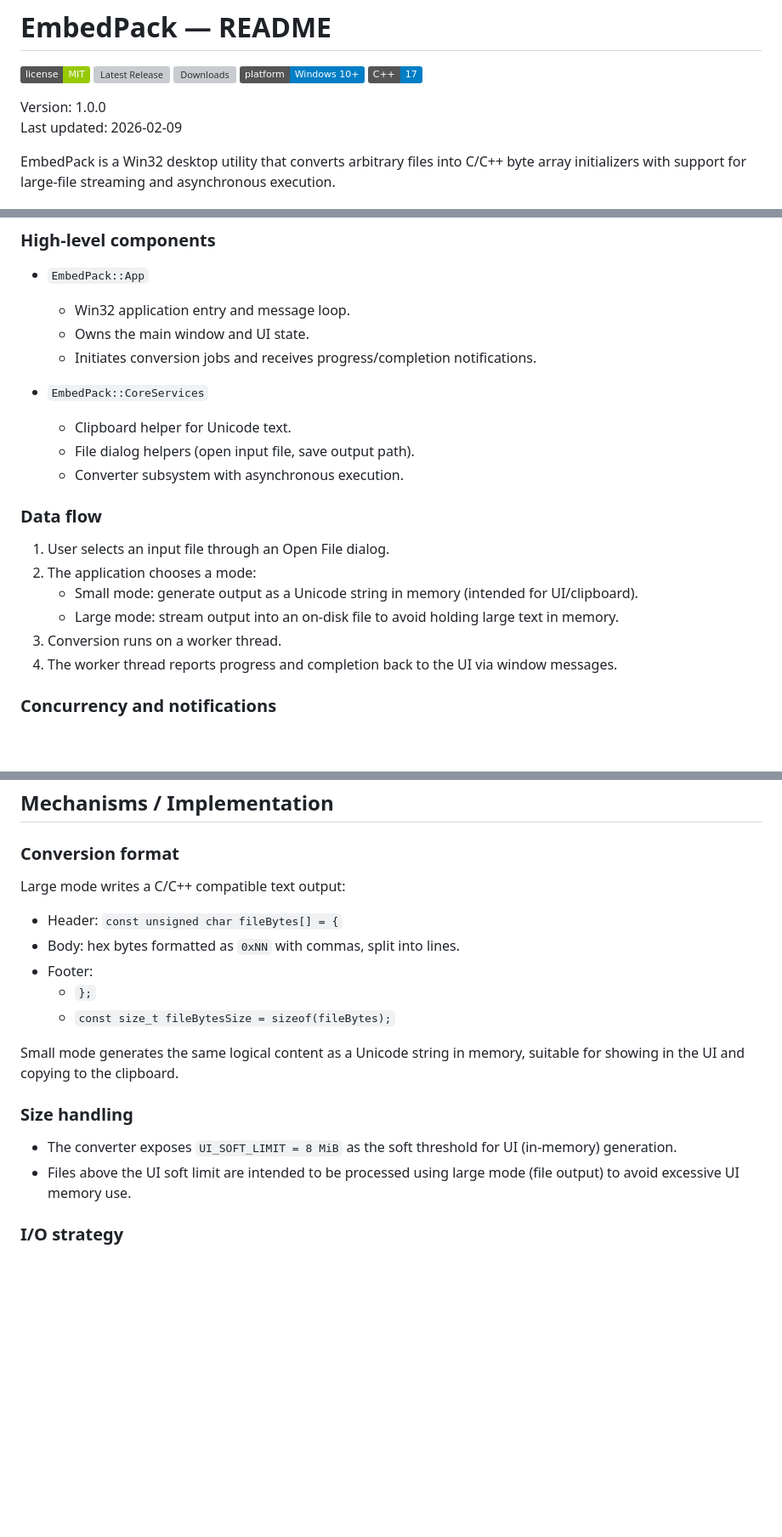
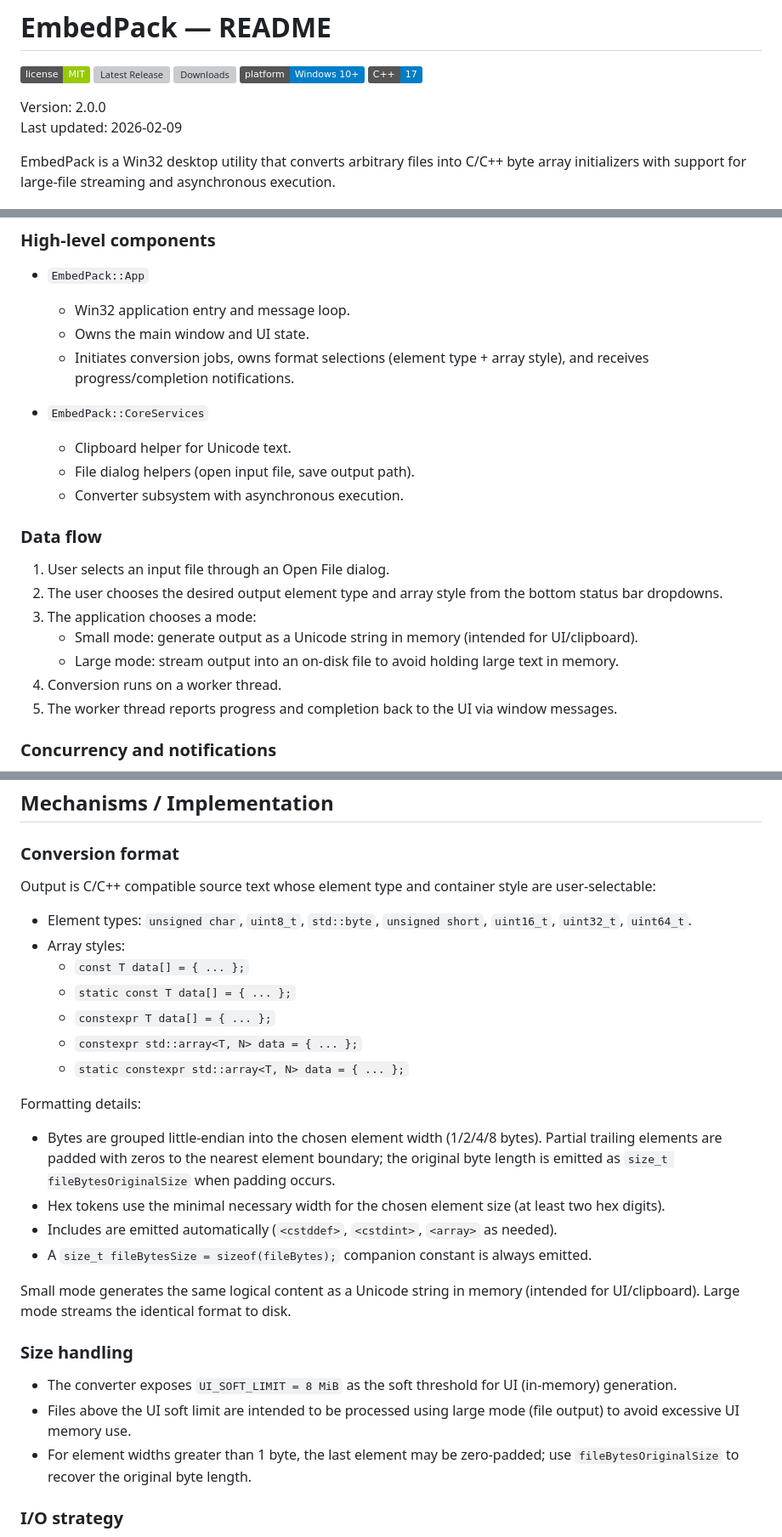
Before and after one commit to Zenoyui/EmbedPack, a Markdown page: README.md, 3 parts joined by grey strips. Shown at 85% size. Rendered like a GitHub page; badges without logos; blank space fills up the shorter version; grey boxes are pictures that could not be loaded.

```diff
--- a/README.md
+++ b/README.md
@@ -7,7 +7,7 @@
 ![C++](https://img.shields.io/badge/C%2B%2B-17-blue)
 
 
-Version: 1.0.0
+Version: 2.0.0
 Last updated: 2026-02-09
 
 EmbedPack is a Win32 desktop utility that converts arbitrary files into C/C++ byte array initializers with support for large-file streaming and asynchronous execution.
@@ -35,7 +36,7 @@ Target environment:
 - `EmbedPack::App`
   - Win32 application entry and message loop.
   - Owns the main window and UI state.
-  - Initiates conversion jobs and receives progress/completion notifications.
+  - Initiates conversion jobs, owns format selections (element type + array style), and receives progress/completion notifications.
 
 - `EmbedPack::CoreServices`
   - Clipboard helper for Unicode text.
@@ -45,11 +46,12 @@ Target environment:
 ### Data flow
 
 1. User selects an input file through an Open File dialog.
-2. The application chooses a mode:
+2. The user chooses the desired output element type and array style from the bottom status bar dropdowns.
+3. The application chooses a mode:
    - Small mode: generate output as a Unicode string in memory (intended for UI/clipboard).
    - Large mode: stream output into an on-disk file to avoid holding large text in memory.
-3. Conversion runs on a worker thread.
-4. The worker thread reports progress and completion back to the UI via window messages.
+4. Conversion runs on a worker thread.
+5. The worker thread reports progress and completion back to the UI via window messages.
 
 ### Concurrency and notifications
 
@@ -90,19 +92,29 @@ This section describes operational risks and misuse cases relevant to correctnes
 
 ### Conversion format
 
-Large mode writes a C/C++ compatible text output:
-- Header: `const unsigned char fileBytes[] = {`
-- Body: hex bytes formatted as `0xNN` with commas, split into lines.
-- Footer:
-  - `};`
-  - `const size_t fileBytesSize = sizeof(fileBytes);`
+Output is C/C++ compatible source text whose element type and container style are user-selectable:
 
-Small mode generates the same logical content as a Unicode string in memory, suitable for showing in the UI and copying to the clipboard.
+- Element types: `unsigned char`, `uint8_t`, `std::byte`, `unsigned short`, `uint16_t`, `uint32_t`, `uint64_t`.
+- Array styles:
+  - `const T data[] = { ... };`
+  - `static const T data[] = { ... };`
+  - `constexpr T data[] = { ... };`
+  - `constexpr std::array<T, N> data = { ... };`
+  - `static constexpr std::array<T, N> data = { ... };`
+
+Formatting details:
+- Bytes are grouped little-endian into the chosen element width (1/2/4/8 bytes). Partial trailing elements are padded with zeros to the nearest element boundary; the original byte length is emitted as `size_t fileBytesOriginalSize` when padding occurs.
+- Hex tokens use the minimal necessary width for the chosen element size (at least two hex digits).
+- Includes are emitted automatically (`<cstddef>`, `<cstdint>`, `<array>` as needed).
+- A `size_t fileBytesSize = sizeof(fileBytes);` companion constant is always emitted.
+
+Small mode generates the same logical content as a Unicode string in memory (intended for UI/clipboard). Large mode streams the identical format to disk.
 
 ### Size handling
 
 - The converter exposes `UI_SOFT_LIMIT = 8 MiB` as the soft threshold for UI (in-memory) generation.
 - Files above the UI soft limit are intended to be processed using large mode (file output) to avoid excessive UI memory use.
+- For element widths greater than 1 byte, the last element may be zero-padded; use `fileBytesOriginalSize` to recover the original byte length.
 
 ### I/O strategy
 
```
Also changed, not shown: other parts of README.md (+9 -1 lines).
